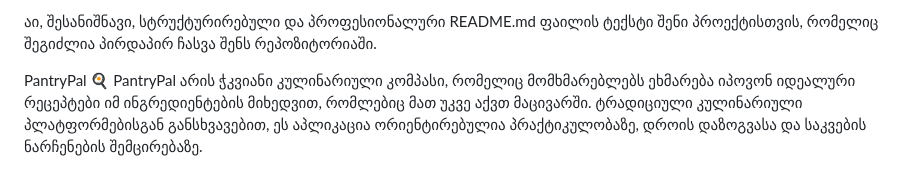
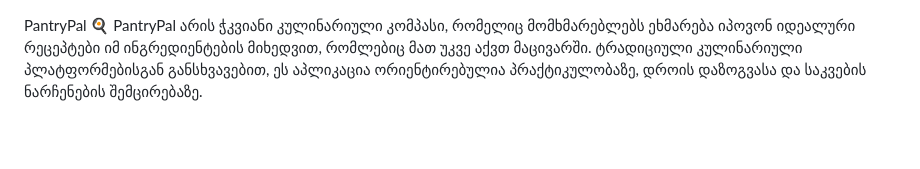
Before and after one commit to tomapiroma-lang/Pantrypal, a Markdown page: README.md, the part around the change. GitHub-like rendering; blank space fills up the shorter version.

```diff
--- a/README.md
+++ b/README.md
@@ -1,5 +1,3 @@
-აი, შესანიშნავი, სტრუქტურირებული და პროფესიონალური README.md ფაილის ტექსტი შენი პროექტისთვის, რომელიც შეგიძლია პირდაპირ ჩასვა შენს რეპოზიტორიაში.
-
 PantryPal 🍳
 PantryPal არის ჭკვიანი კულინარიული კომპასი, რომელიც მომხმარებლებს ეხმარება იპოვონ იდეალური რეცეპტები იმ ინგრედიენტების მიხედვით, რომლებიც მათ უკვე აქვთ მაცივარში. ტრადიციული კულინარიული პლატფორმებისგან განსხვავებით, ეს აპლიკაცია ორიენტირებულია პრაქტიკულობაზე, დროის დაზოგვასა და საკვების ნარჩენების შემცირებაზე.
 
```
